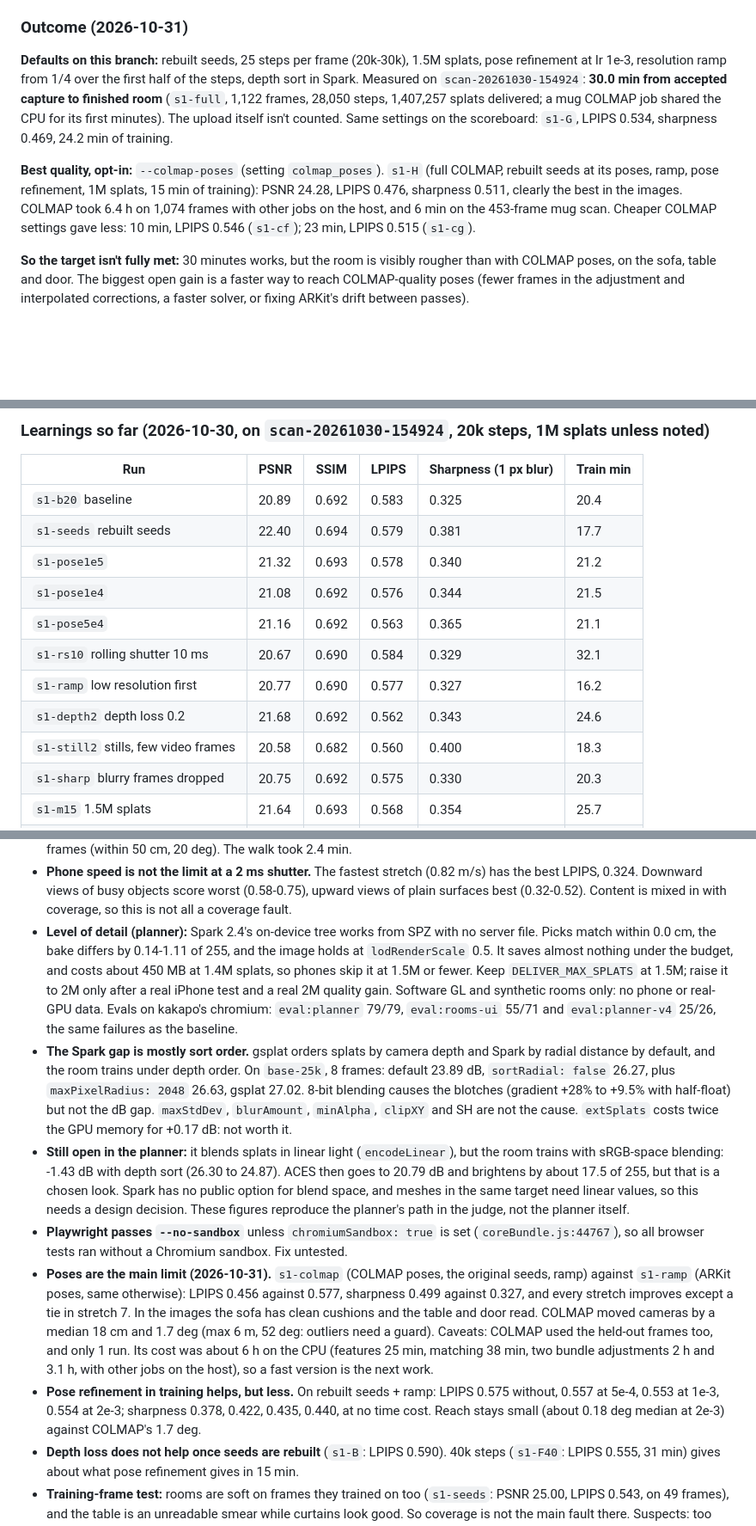
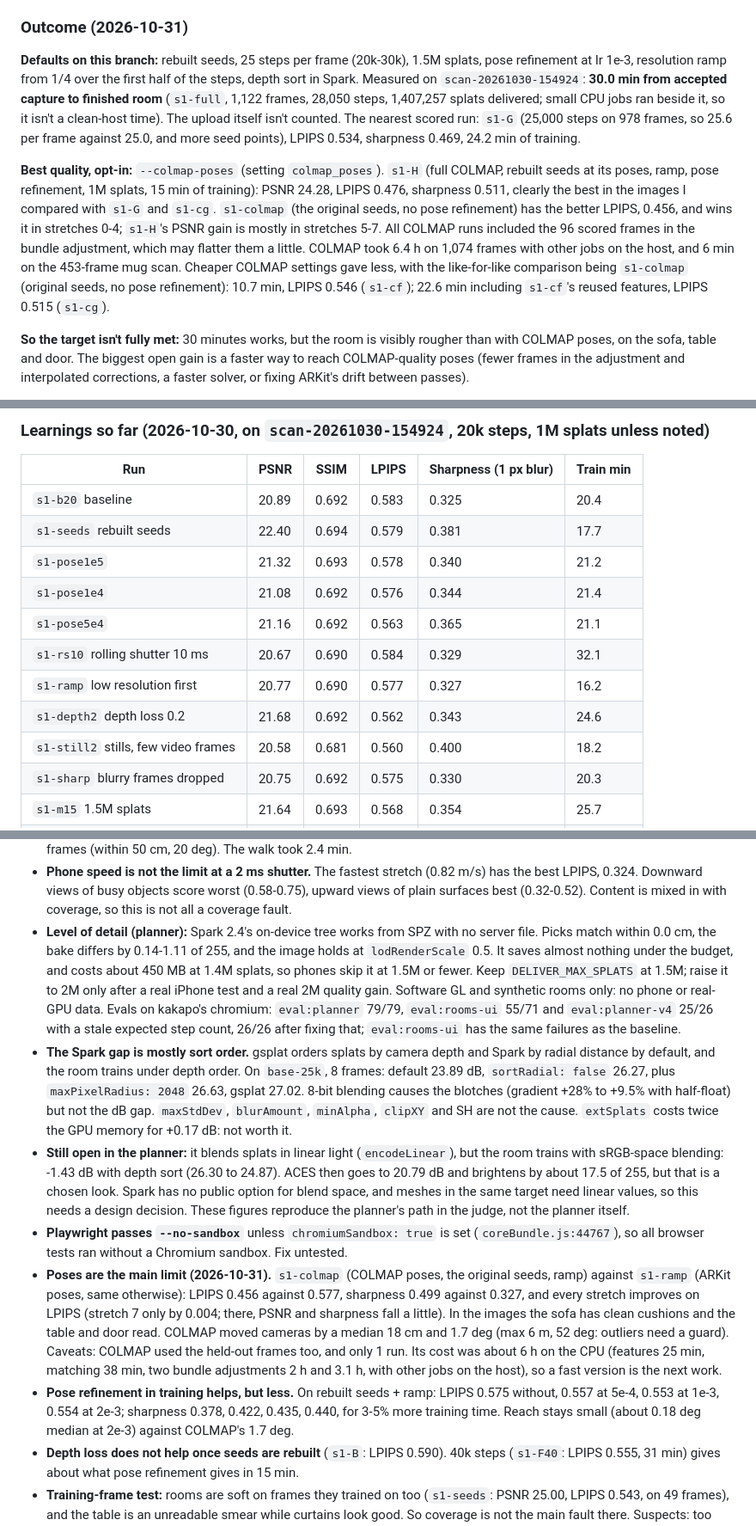
Before and after one commit to salehtl/nook, a Markdown page: docs/plans/sharpness.md, 3 parts joined by grey strips. Shown at 86% size. GitHub-like rendering; blank space fills up the shorter version.

Commit message:
Sharpness note: corrections from the independent check of the results
Co-Authored-By: Claude Opus 5.5 <noreply@anthropic.com>

```diff
--- a/docs/plans/sharpness.md
+++ b/docs/plans/sharpness.md
@@ -51,9 +51,9 @@ Goal: under 30 min upload to room, no visible loss, judged at the seated (1.15 m
 
 ### Outcome (2026-10-31)
 
-**Defaults on this branch:** rebuilt seeds, 25 steps per frame (20k-30k), 1.5M splats, pose refinement at lr 1e-3, resolution ramp from 1/4 over the first half of the steps, depth sort in Spark. Measured on `scan-20261030-154924`: **30.0 min from accepted capture to finished room** (`s1-full`, 1,122 frames, 28,050 steps, 1,407,257 splats delivered; a mug COLMAP job shared the CPU for its first minutes). The upload itself isn't counted. Same settings on the scoreboard: `s1-G`, LPIPS 0.534, sharpness 0.469, 24.2 min of training.
+**Defaults on this branch:** rebuilt seeds, 25 steps per frame (20k-30k), 1.5M splats, pose refinement at lr 1e-3, resolution ramp from 1/4 over the first half of the steps, depth sort in Spark. Measured on `scan-20261030-154924`: **30.0 min from accepted capture to finished room** (`s1-full`, 1,122 frames, 28,050 steps, 1,407,257 splats delivered; small CPU jobs ran beside it, so it isn't a clean-host time). The upload itself isn't counted. The nearest scored run: `s1-G` (25,000 steps on 978 frames, so 25.6 per frame against 25.0, and more seed points), LPIPS 0.534, sharpness 0.469, 24.2 min of training.
 
-**Best quality, opt-in:** `--colmap-poses` (setting `colmap_poses`). `s1-H` (full COLMAP, rebuilt seeds at its poses, ramp, pose refinement, 1M splats, 15 min of training): PSNR 24.28, LPIPS 0.476, sharpness 0.511, clearly the best in the images. COLMAP took 6.4 h on 1,074 frames with other jobs on the host, and 6 min on the 453-frame mug scan. Cheaper COLMAP settings gave less: 10 min, LPIPS 0.546 (`s1-cf`); 23 min, LPIPS 0.515 (`s1-cg`).
+**Best quality, opt-in:** `--colmap-poses` (setting `colmap_poses`). `s1-H` (full COLMAP, rebuilt seeds at its poses, ramp, pose refinement, 1M splats, 15 min of training): PSNR 24.28, LPIPS 0.476, sharpness 0.511, clearly the best in the images I compared with `s1-G` and `s1-cg`. `s1-colmap` (the original seeds, no pose refinement) has the better LPIPS, 0.456, and wins it in stretches 0-4; `s1-H`'s PSNR gain is mostly in stretches 5-7. All COLMAP runs included the 96 scored frames in the bundle adjustment, which may flatter them a little. COLMAP took 6.4 h on 1,074 frames with other jobs on the host, and 6 min on the 453-frame mug scan. Cheaper COLMAP settings gave less, with the like-for-like comparison being `s1-colmap` (original seeds, no pose refinement): 10.7 min, LPIPS 0.546 (`s1-cf`); 22.6 min including `s1-cf`'s reused features, LPIPS 0.515 (`s1-cg`).
 
 **So the target isn't fully met:** 30 minutes works, but the room is visibly rougher than with COLMAP poses, on the sofa, table and door. The biggest open gain is a faster way to reach COLMAP-quality poses (fewer frames in the adjustment and interpolated corrections, a faster solver, or fixing ARKit's drift between passes).
 
@@ -70,12 +70,12 @@ Goal: under 30 min upload to room, no visible loss, judged at the seated (1.15 m
 | `s1-b20` baseline | 20.89 | 0.692 | 0.583 | 0.325 | 20.4 |
 | `s1-seeds` rebuilt seeds | 22.40 | 0.694 | 0.579 | 0.381 | 17.7 |
 | `s1-pose1e5` | 21.32 | 0.693 | 0.578 | 0.340 | 21.2 |
-| `s1-pose1e4` | 21.08 | 0.692 | 0.576 | 0.344 | 21.5 |
+| `s1-pose1e4` | 21.08 | 0.692 | 0.576 | 0.344 | 21.4 |
 | `s1-pose5e4` | 21.16 | 0.692 | 0.563 | 0.365 | 21.1 |
 | `s1-rs10` rolling shutter 10 ms | 20.67 | 0.690 | 0.584 | 0.329 | 32.1 |
 | `s1-ramp` low resolution first | 20.77 | 0.690 | 0.577 | 0.327 | 16.2 |
 | `s1-depth2` depth loss 0.2 | 21.68 | 0.692 | 0.562 | 0.343 | 24.6 |
-| `s1-still2` stills, few video frames | 20.58 | 0.682 | 0.560 | 0.400 | 18.3 |
+| `s1-still2` stills, few video frames | 20.58 | 0.681 | 0.560 | 0.400 | 18.2 |
 | `s1-sharp` blurry frames dropped | 20.75 | 0.692 | 0.575 | 0.330 | 20.3 |
 | `s1-m15` 1.5M splats | 21.64 | 0.693 | 0.568 | 0.354 | 25.7 |
 | `s1-s12k` 12k steps | 20.77 | 0.692 | 0.600 | 0.292 | 11.0 |
@@ -89,12 +89,12 @@ Goal: under 30 min upload to room, no visible loss, judged at the seated (1.15 m
 - **Spark:** default Spark scored 3.1 dB below gsplat on `base-25k`; `extSplats` plus `accumExtSplats` gave only +0.05 dB. The old `psnr_judge.mjs` scored stale sorts under software GL (20.1 dB against 23.9 dB), so older Spark numbers from software GL are suspect.
 - **The scan plan misses the target views** (`coverage.py`, this one scan, not proved by a rescan). Pass 1: 390 frames at 1.31-1.46 m, 19-9 deg down. Pass 2: 732 frames at 1.53-1.89 m, 45 deg down to 45 deg up. The seated view (1.15 m, level) is below nearly all cameras, and few frames are level at 1.6 m. A held-out frame has only about 5-9 similar training frames (within 50 cm, 20 deg). The walk took 2.4 min.
 - **Phone speed is not the limit at a 2 ms shutter.** The fastest stretch (0.82 m/s) has the best LPIPS, 0.324. Downward views of busy objects score worst (0.58-0.75), upward views of plain surfaces best (0.32-0.52). Content is mixed in with coverage, so this is not all a coverage fault.
-- **Level of detail (planner):** Spark 2.4's on-device tree works from SPZ with no server file. Picks match within 0.0 cm, the bake differs by 0.14-1.11 of 255, and the image holds at `lodRenderScale` 0.5. It saves almost nothing under the budget, and costs about 450 MB at 1.4M splats, so phones skip it at 1.5M or fewer. Keep `DELIVER_MAX_SPLATS` at 1.5M; raise it to 2M only after a real iPhone test and a real 2M quality gain. Software GL and synthetic rooms only: no phone or real-GPU data. Evals on kakapo's chromium: `eval:planner` 79/79, `eval:rooms-ui` 55/71 and `eval:planner-v4` 25/26, the same failures as the baseline.
+- **Level of detail (planner):** Spark 2.4's on-device tree works from SPZ with no server file. Picks match within 0.0 cm, the bake differs by 0.14-1.11 of 255, and the image holds at `lodRenderScale` 0.5. It saves almost nothing under the budget, and costs about 450 MB at 1.4M splats, so phones skip it at 1.5M or fewer. Keep `DELIVER_MAX_SPLATS` at 1.5M; raise it to 2M only after a real iPhone test and a real 2M quality gain. Software GL and synthetic rooms only: no phone or real-GPU data. Evals on kakapo's chromium: `eval:planner` 79/79, `eval:rooms-ui` 55/71 and `eval:planner-v4` 25/26 with a stale expected step count, 26/26 after fixing that; `eval:rooms-ui` has the same failures as the baseline.
 - **The Spark gap is mostly sort order.** gsplat orders splats by camera depth and Spark by radial distance by default, and the room trains under depth order. On `base-25k`, 8 frames: default 23.89 dB, `sortRadial: false` 26.27, plus `maxPixelRadius: 2048` 26.63, gsplat 27.02. 8-bit blending causes the blotches (gradient +28% to +9.5% with half-float) but not the dB gap. `maxStdDev`, `blurAmount`, `minAlpha`, `clipXY` and SH are not the cause. `extSplats` costs twice the GPU memory for +0.17 dB: not worth it.
 - **Still open in the planner:** it blends splats in linear light (`encodeLinear`), but the room trains with sRGB-space blending: -1.43 dB with depth sort (26.30 to 24.87). ACES then goes to 20.79 dB and brightens by about 17.5 of 255, but that is a chosen look. Spark has no public option for blend space, and meshes in the same target need linear values, so this needs a design decision. These figures reproduce the planner's path in the judge, not the planner itself.
 - **Playwright passes `--no-sandbox`** unless `chromiumSandbox: true` is set (`coreBundle.js:44767`), so all browser tests ran without a Chromium sandbox. Fix untested.
-- **Poses are the main limit (2026-10-31).** `s1-colmap` (COLMAP poses, the original seeds, ramp) against `s1-ramp` (ARKit poses, same otherwise): LPIPS 0.456 against 0.577, sharpness 0.499 against 0.327, and every stretch improves except a tie in stretch 7. In the images the sofa has clean cushions and the table and door read. COLMAP moved cameras by a median 18 cm and 1.7 deg (max 6 m, 52 deg: outliers need a guard). Caveats: COLMAP used the held-out frames too, and only 1 run. Its cost was about 6 h on the CPU (features 25 min, matching 38 min, two bundle adjustments 2 h and 3.1 h, with other jobs on the host), so a fast version is the next work.
-- **Pose refinement in training helps, but less.** On rebuilt seeds + ramp: LPIPS 0.575 without, 0.557 at 5e-4, 0.553 at 1e-3, 0.554 at 2e-3; sharpness 0.378, 0.422, 0.435, 0.440, at no time cost. Reach stays small (about 0.18 deg median at 2e-3) against COLMAP's 1.7 deg.
+- **Poses are the main limit (2026-10-31).** `s1-colmap` (COLMAP poses, the original seeds, ramp) against `s1-ramp` (ARKit poses, same otherwise): LPIPS 0.456 against 0.577, sharpness 0.499 against 0.327, and every stretch improves on LPIPS (stretch 7 only by 0.004; there, PSNR and sharpness fall a little). In the images the sofa has clean cushions and the table and door read. COLMAP moved cameras by a median 18 cm and 1.7 deg (max 6 m, 52 deg: outliers need a guard). Caveats: COLMAP used the held-out frames too, and only 1 run. Its cost was about 6 h on the CPU (features 25 min, matching 38 min, two bundle adjustments 2 h and 3.1 h, with other jobs on the host), so a fast version is the next work.
+- **Pose refinement in training helps, but less.** On rebuilt seeds + ramp: LPIPS 0.575 without, 0.557 at 5e-4, 0.553 at 1e-3, 0.554 at 2e-3; sharpness 0.378, 0.422, 0.435, 0.440, for 3-5% more training time. Reach stays small (about 0.18 deg median at 2e-3) against COLMAP's 1.7 deg.
 - **Depth loss does not help once seeds are rebuilt** (`s1-B`: LPIPS 0.590). 40k steps (`s1-F40`: LPIPS 0.555, 31 min) gives about what pose refinement gives in 15 min.
 - **Training-frame test:** rooms are soft on frames they trained on too (`s1-seeds`: PSNR 25.00, LPIPS 0.543, on 49 frames), and the table is an unreadable smear while curtains look good. So coverage is not the main fault there. Suspects: too few looks per frame, pose error (trained frames still need 1 cm, 0.16 deg), or moved objects. `s1-nearonly` (290 look-down frames, 20k steps) tells them apart. Noise test (`s1-b20r2`): 0.17 dB, LPIPS 0.003, sharpness 0.015, from one pair.
 - **Host limits:** kakapo fell to 1.2 GiB available during this work (no swap). Run browser tests one at a time under `flock ~/nook-exp/browser.lock`, in a scope with `MemoryMax=6G` and `CPUQuota=800%`.
```
